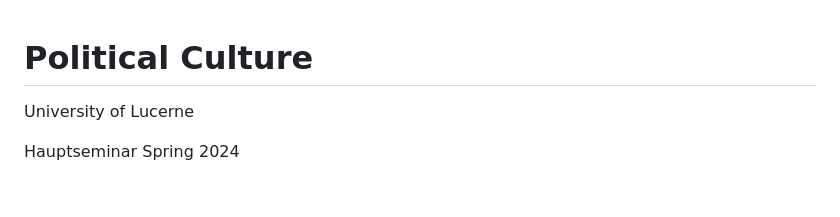
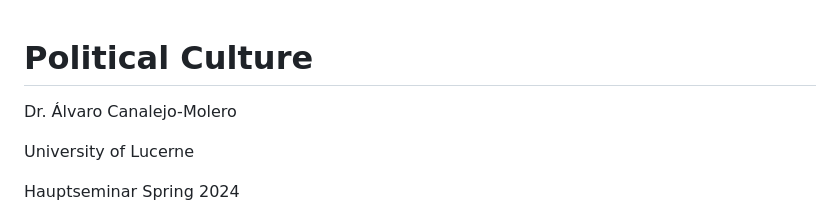
Before and after one commit to ACanalejo/politicalculture_unilu2024, a Markdown page: README.md, the part around the change. Drawn GitHub-style; blank space fills up the shorter version.

```diff
--- a/README.md
+++ b/README.md
@@ -1,4 +1,6 @@
 # Political Culture
+
+Dr. Álvaro Canalejo-Molero
 
 University of Lucerne
 
```
